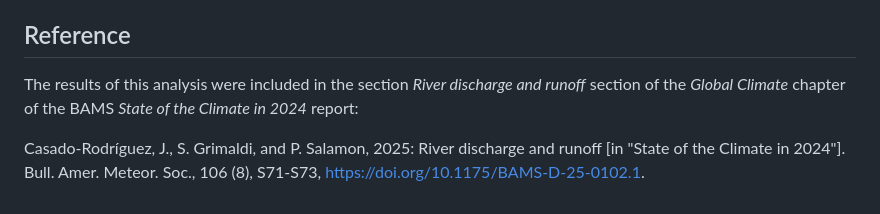
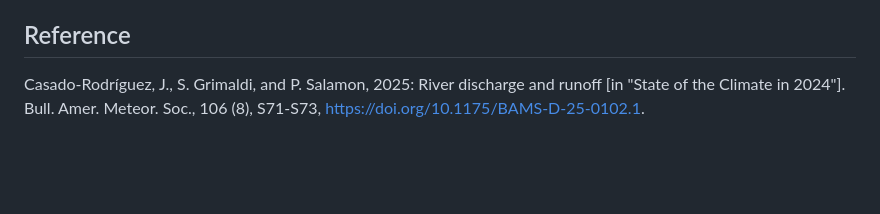
Before and after one commit to casadoj/SotCin2024, a Markdown page: README.md, the part around the change. Drawn GitHub-style; blank space fills up the shorter version.

```diff
--- a/README.md
+++ b/README.md
@@ -39,6 +39,4 @@ To define the river outlets into the four oceans (Atlantic, Pacific, Indian and
 
 ## Reference
 
-The results of this analysis were included in the section *River discharge and runoff* section of the *Global Climate* chapter of the BAMS *State of the Climate in 2024* report:
-
 Casado-Rodríguez, J., S. Grimaldi, and P. Salamon, 2025: River discharge and runoff [in "State of the Climate in 2024"]. Bull. Amer. Meteor. Soc., 106 (8), S71-S73, https://doi.org/10.1175/BAMS-D-25-0102.1.
```
